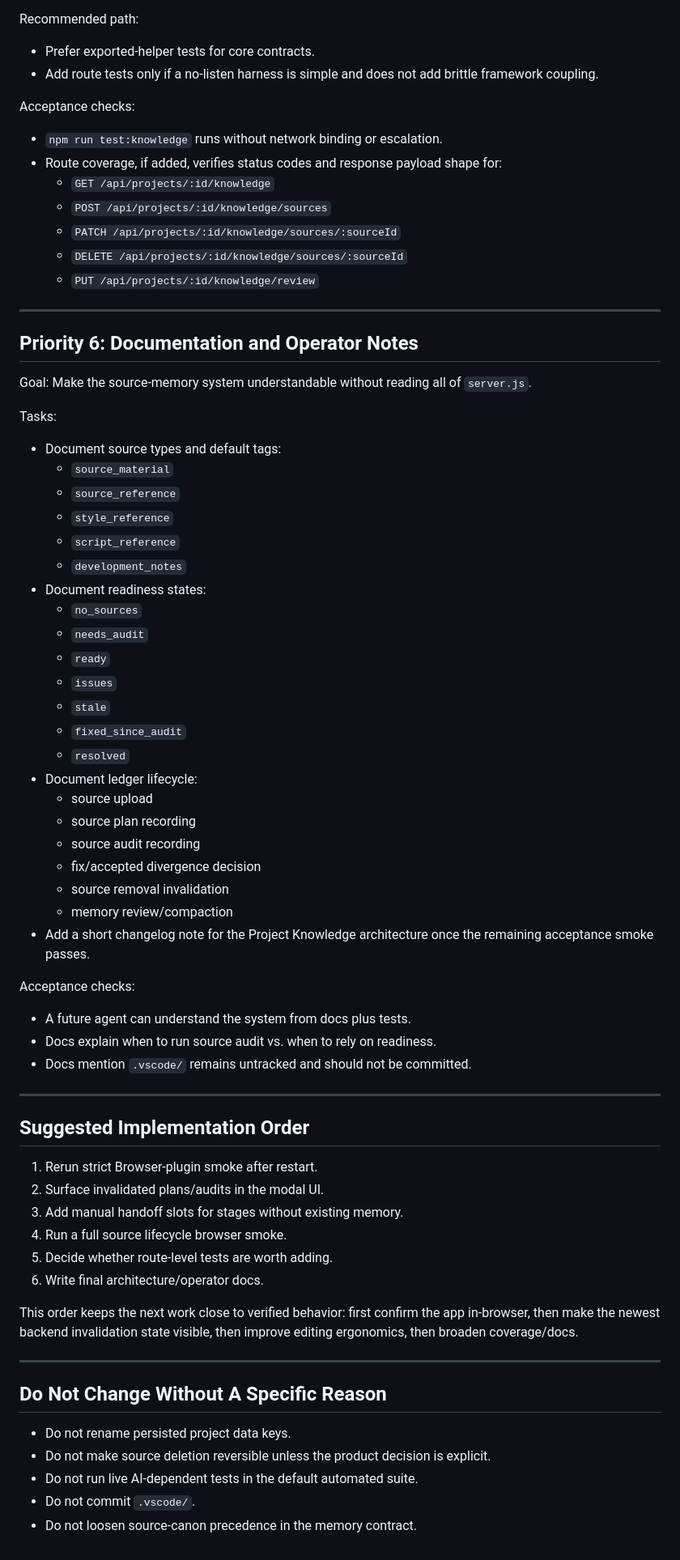
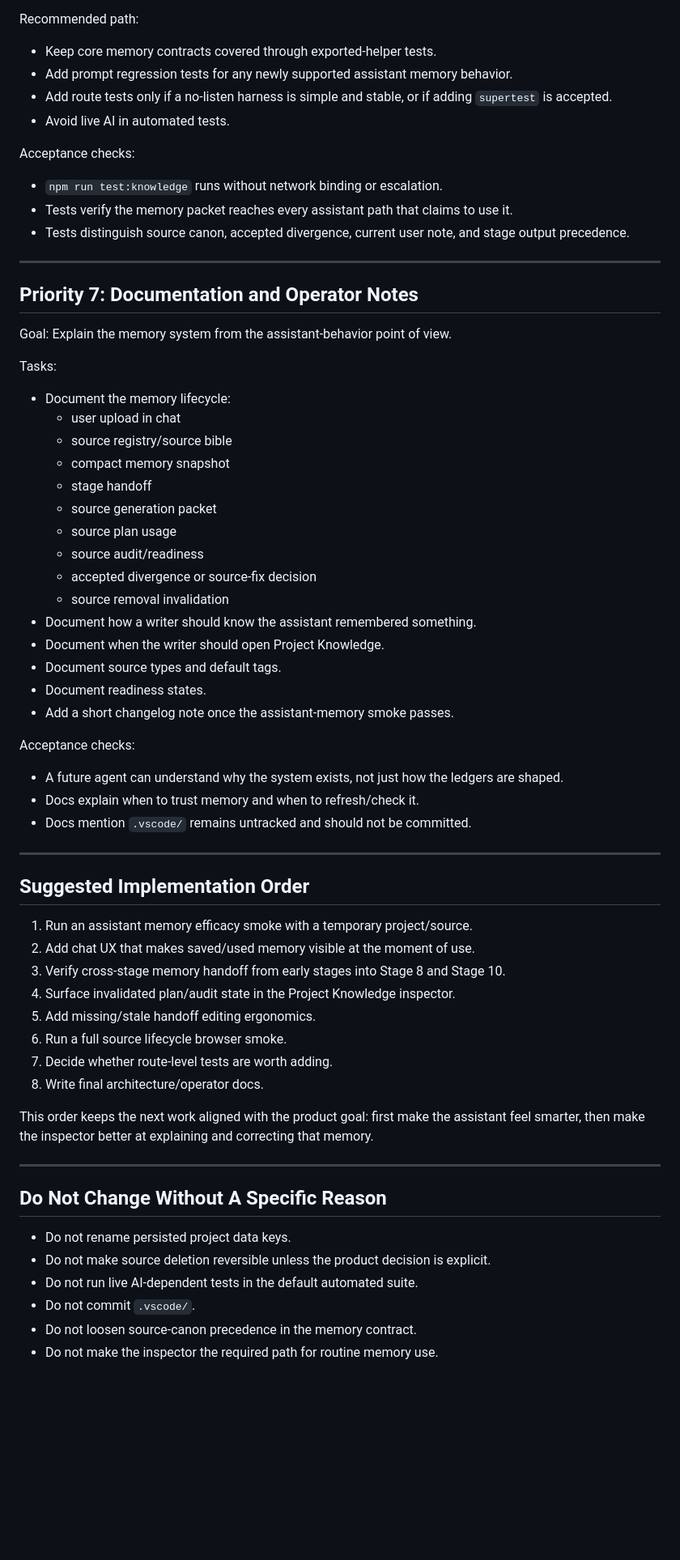
Before and after one commit to Iteration80/pageone, a Markdown page: specs/project-knowledge-remaining-plan.md, the part around one of its changes. Shown at 81% size. GitHub-like rendering; blank space fills up the shorter version.

Commit message:
Reframe remaining plan around assistant memory

```diff
--- a/specs/project-knowledge-remaining-plan.md
+++ b/specs/project-knowledge-remaining-plan.md
@@ -152,68 +194,61 @@ Options:
 
 Recommended path:
 
-- Prefer exported-helper tests for core contracts.
-- Add route tests only if a no-listen harness is simple and does not add brittle framework coupling.
+- Keep core memory contracts covered through exported-helper tests.
+- Add prompt regression tests for any newly supported assistant memory behavior.
+- Add route tests only if a no-listen harness is simple and stable, or if adding `supertest` is accepted.
+- Avoid live AI in automated tests.
 
 Acceptance checks:
 
 - `npm run test:knowledge` runs without network binding or escalation.
-- Route coverage, if added, verifies status codes and response payload shape for:
-  - `GET /api/projects/:id/knowledge`
-  - `POST /api/projects/:id/knowledge/sources`
-  - `PATCH /api/projects/:id/knowledge/sources/:sourceId`
-  - `DELETE /api/projects/:id/knowledge/sources/:sourceId`
-  - `PUT /api/projects/:id/knowledge/review`
+- Tests verify the memory packet reaches every assistant path that claims to use it.
+- Tests distinguish source canon, accepted divergence, current user note, and stage output precedence.
 
 ---
 
-## Priority 6: Documentation and Operator Notes
+## Priority 7: Documentation and Operator Notes
 
-Goal: Make the source-memory system understandable without reading all of `server.js`.
+Goal: Explain the memory system from the assistant-behavior point of view.
 
 Tasks:
 
-- Document source types and default tags:
-  - `source_material`
-  - `source_reference`
-  - `style_reference`
-  - `script_reference`
-  - `development_notes`
-- Document readiness states:
-  - `no_sources`
-  - `needs_audit`
-  - `ready`
-  - `issues`
-  - `stale`
-  - `fixed_since_audit`
-  - `resolved`
-- Document ledger lifecycle:
-  - source upload
-  - source plan recording
-  - source audit recording
-  - fix/accepted divergence decision
+- Document the memory lifecycle:
+  - user upload in chat
+  - source registry/source bible
+  - compact memory snapshot
+  - stage handoff
+  - source generation packet
+  - source plan usage
+  - source audit/readiness
+  - accepted divergence or source-fix decision
   - source removal invalidation
-  - memory review/compaction
-- Add a short changelog note for the Project Knowledge architecture once the remaining acceptance smoke passes.
+- Document how a writer should know the assistant remembered something.
+- Document when the writer should open Project Knowledge.
+- Document source types and default tags.
+- Document readiness states.
+- Add a short changelog note once the assistant-memory smoke passes.
 
 Acceptance checks:
 
-- A future agent can understand the system from docs plus tests.
-- Docs explain when to run source audit vs. when to rely on readiness.
+- A future agent can understand why the system exists, not just how the ledgers are shaped.
+- Docs explain when to trust memory and when to refresh/check it.
 - Docs mention `.vscode/` remains untracked and should not be committed.
 
 ---
 
 ## Suggested Implementation Order
 
-1. Rerun strict Browser-plugin smoke after restart.
-2. Surface invalidated plans/audits in the modal UI.
-3. Add manual handoff slots for stages without existing memory.
-4. Run a full source lifecycle browser smoke.
-5. Decide whether route-level tests are worth adding.
-6. Write final architecture/operator docs.
+1. Run an assistant memory efficacy smoke with a temporary project/source.
+2. Add chat UX that makes saved/used memory visible at the moment of use.
+3. Verify cross-stage memory handoff from early stages into Stage 8 and Stage 10.
+4. Surface invalidated plan/audit state in the Project Knowledge inspector.
+5. Add missing/stale handoff editing ergonomics.
+6. Run a full source lifecycle browser smoke.
+7. Decide whether route-level tests are worth adding.
+8. Write final architecture/operator docs.
 
-This order keeps the next work close to verified behavior: first confirm the app in-browser, then make the newest backend invalidation state visible, then improve editing ergonomics, then broaden coverage/docs.
+This order keeps the next work aligned with the product goal: first make the assistant feel smarter, then make the inspector better at explaining and correcting that memory.
 
 ---
 
@@ -224,3 +259,4 @@ This order keeps the next work close to verified behavior: first confirm the app
 - Do not run live AI-dependent tests in the default automated suite.
 - Do not commit `.vscode/`.
 - Do not loosen source-canon precedence in the memory contract.
+- Do not make the inspector the required path for routine memory use.
```
Also changed, not shown: other parts of specs/project-knowledge-remaining-plan.md (+129 -87 lines).
